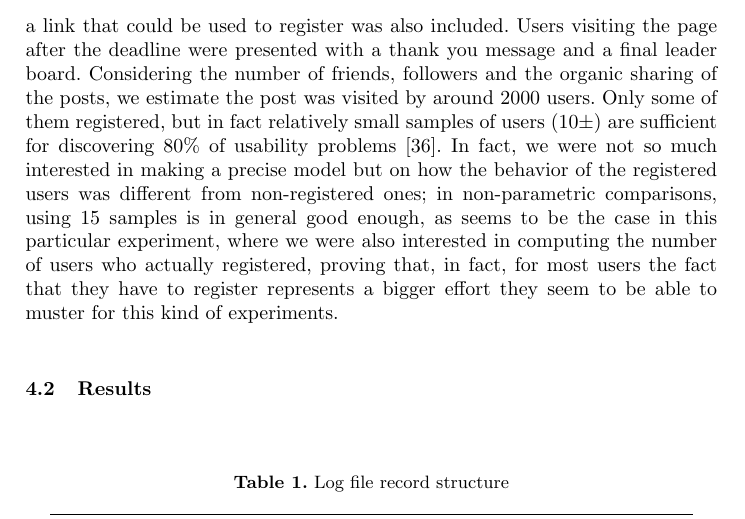
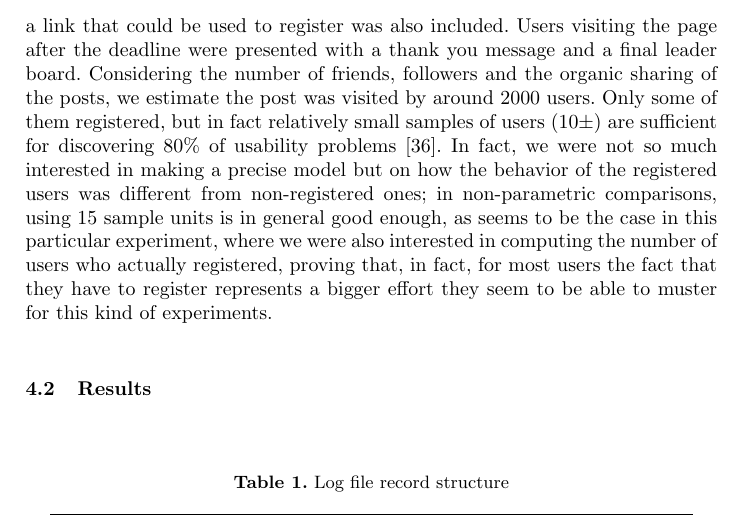
Before and after one commit to mariosky/2017-Human-Centered-IEC, a LaTeX paper (2017-EUROPAR/Gamification/paper.tex): part of page 7 of 15, cut so that both start at the same text. Compiled offline with pdfLaTeX.

Commit message:
Minor clarification

```diff
--- a/2017-EUROPAR/Gamification/paper.tex
+++ b/2017-EUROPAR/Gamification/paper.tex
@@ -308,7 +308,7 @@ users. Only some of them registered, but in fact relatively small samples of use
 discovering 80\% of usability problems \cite{Schmettow2012}. In fact,
 we were not so much interested in making a precise model but on how
 the behavior of the registered users was different from non-registered
-ones; in non-parametric comparisons, using 15 samples is in general
+ones; in non-parametric comparisons, using 15 sample units is in general
 good enough, as seems to be the case in this particular
 experiment, where we were also interested in computing the number of
 users who actually registered, proving that, in fact, for most users
```
